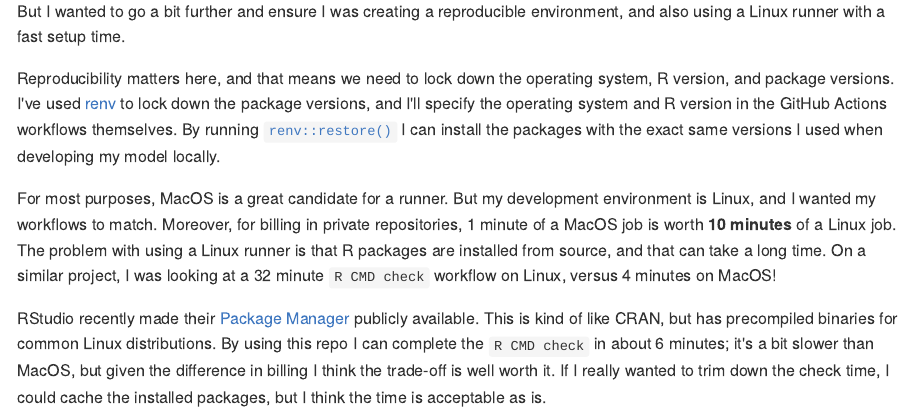
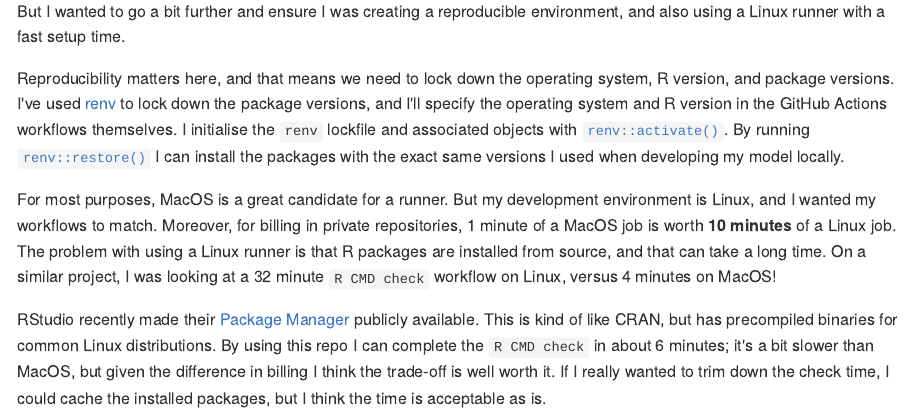
Before and after one commit to edugonzaloalmorox/mdneuzerling.com, an R Markdown document (content/post/2020-06-28-mlops-with-github-actions-and-r/index.Rmd): the page in a window 1100 px wide, from 2200 px down. The pictures show the output file content/post/2020-06-28-mlops-with-github-actions-and-r/index.md that the author committed with the source, drawn offline in the style of GitHub.

Commit message:
Note on renv::activate

```diff
--- a/content/post/2020-06-28-mlops-with-github-actions-and-r/index.Rmd
+++ b/content/post/2020-06-28-mlops-with-github-actions-and-r/index.Rmd
@@ -62,7 +62,7 @@ jobs:
 
 But I wanted to go a bit further and ensure I was creating a reproducible environment, and also using a Linux runner with a fast setup time.
 
-Reproducibility matters here, and that means we need to lock down the operating system, R version, and package versions. I've used [renv](https://rstudio.github.io/renv/) to lock down the package versions, and I'll specify the operating system and R version in the GitHub Actions workflows themselves. By running `renv::restore()` I can install the packages with the exact same versions I used when developing my model locally.
+Reproducibility matters here, and that means we need to lock down the operating system, R version, and package versions. I've used [renv](https://rstudio.github.io/renv/) to lock down the package versions, and I'll specify the operating system and R version in the GitHub Actions workflows themselves. I initialise the `renv` lockfile and associated objects with `renv::activate()`. By running `renv::restore()` I can install the packages with the exact same versions I used when developing my model locally.
 
 For most purposes, MacOS is a great candidate for a runner. But my development environment is Linux, and I wanted my workflows to match. Moreover, for billing in private repositories, 1 minute of a MacOS job is worth **10 minutes** of a Linux job. The problem with using a Linux runner is that R packages are installed from source, and that can take a long time. On a similar project, I was looking at a 32 minute `R CMD check` workflow on Linux, versus 4 minutes on MacOS!
 
```
Also changed, not shown: content/post/2020-06-28-mlops-with-github-actions-and-r/index.md.
